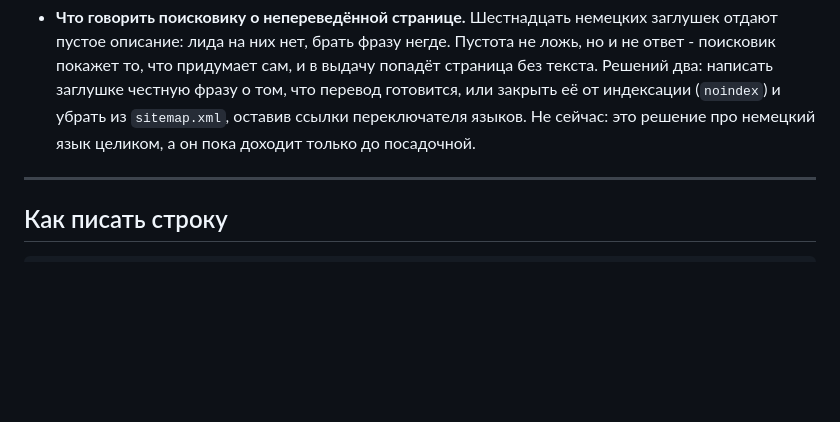
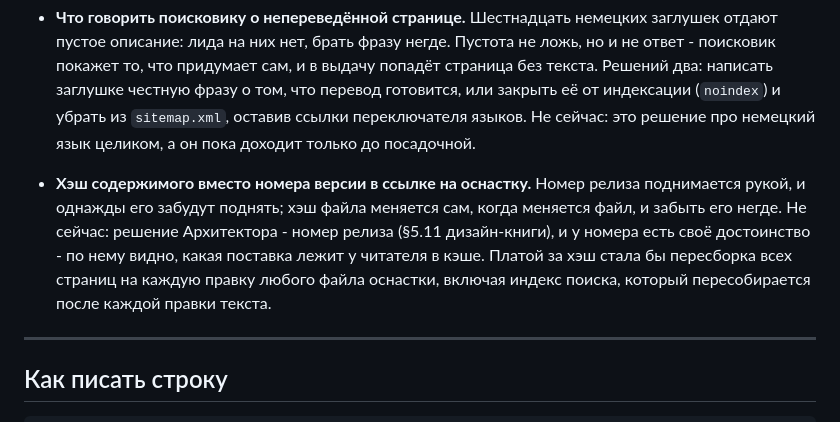
Before and after one commit to y-kolyada/bash, a Markdown page: lessons/potom.md, the part around the change. Rendered like a GitHub page; blank space fills up the shorter version.

```diff
--- a/lessons/potom.md
+++ b/lessons/potom.md
@@ -82,6 +82,13 @@
   от индексации (`noindex`) и убрать из `sitemap.xml`, оставив ссылки переключателя языков.
   Не сейчас: это решение про немецкий язык целиком, а он пока доходит только до посадочной.
 
+- **Хэш содержимого вместо номера версии в ссылке на оснастку.** Номер релиза поднимается
+  рукой, и однажды его забудут поднять; хэш файла меняется сам, когда меняется файл, и
+  забыть его негде. Не сейчас: решение Архитектора - номер релиза (§5.11 дизайн-книги), и у
+  номера есть своё достоинство - по нему видно, какая поставка лежит у читателя в кэше.
+  Платой за хэш стала бы пересборка всех страниц на каждую правку любого файла оснастки,
+  включая индекс поиска, который пересобирается после каждой правки текста.
+
 ---
 
 ## Как писать строку
```
Also changed, not shown: AGENTS.md (+3 -2 lines), lessons/zadanie-29.md (added, +79 -0 lines).
